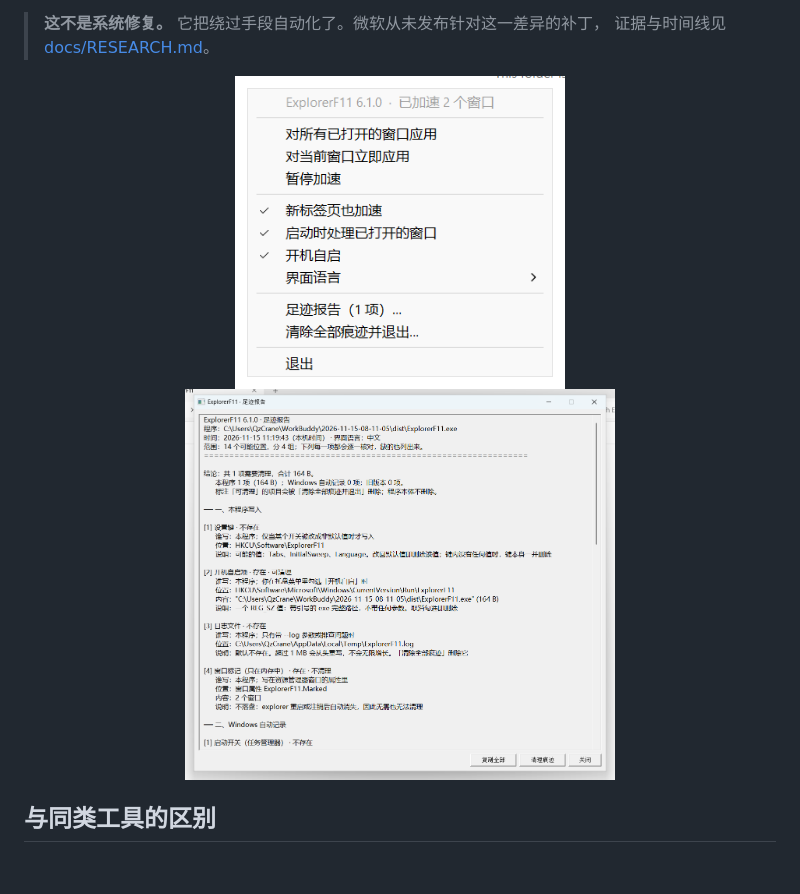
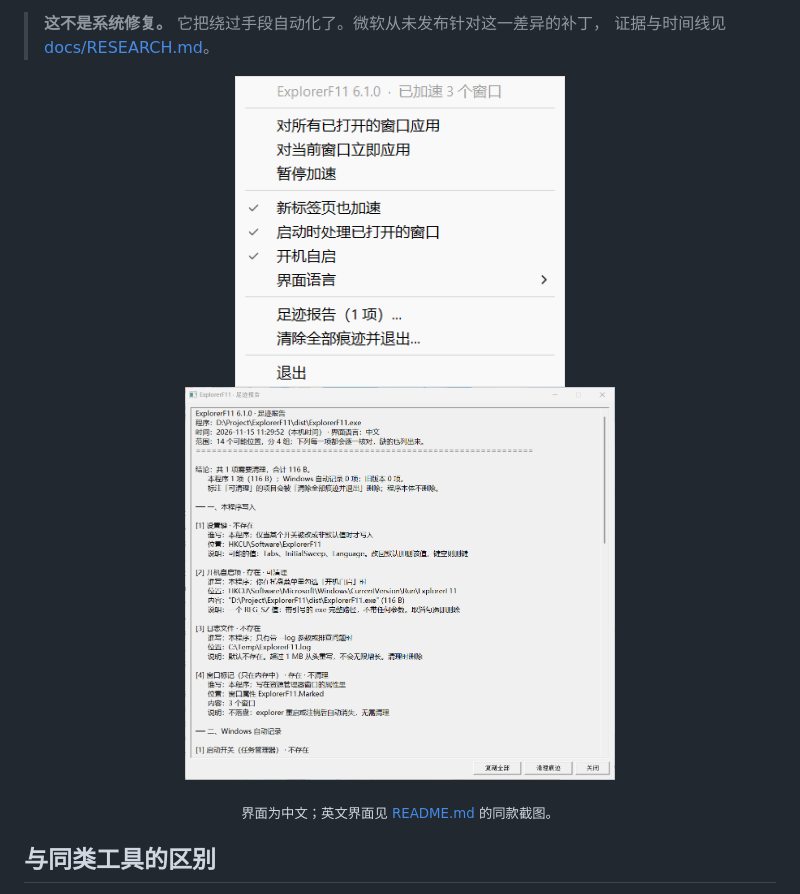
Before and after one commit to QzCrane/ExplorerF11, a Markdown page: README.zh-CN.md, the part around the change. Drawn GitHub-style; pictures changed too: docs/images/footprint-report.zh-CN.png, docs/images/tray-menu.zh-CN.png; blank space fills up the shorter version.

```diff
--- a/README.zh-CN.md
+++ b/README.zh-CN.md
@@ -16,6 +16,8 @@ ExplorerF11 把它自动化：文件夹窗口出现、或者你在窗口里开
   <img src="docs/images/tray-menu.zh-CN.png" width="330" alt="托盘菜单">
   <img src="docs/images/footprint-report.zh-CN.png" width="430" alt="足迹报告">
 </p>
+
+<p align="center"><sub>界面为中文；英文界面见 <a href="README.md">README.md</a> 的同款截图。</sub></p>
 
 ## 与同类工具的区别
 
```
Also changed, not shown: README.md (+5 -2 lines), docs/images/footprint-report.en.png (added), docs/images/tray-menu.en.png (added), 3 other files.
